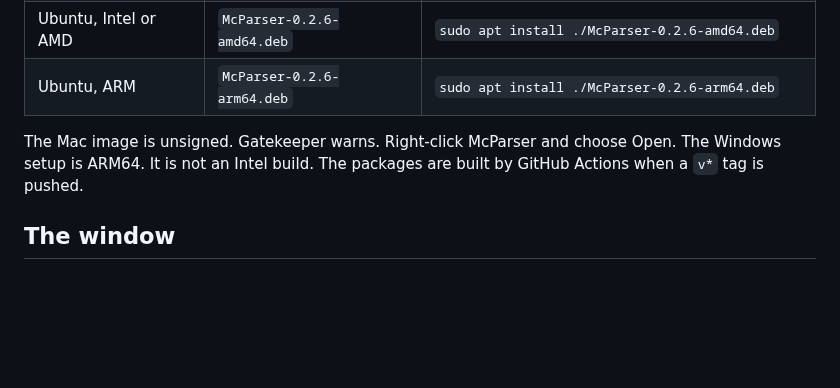
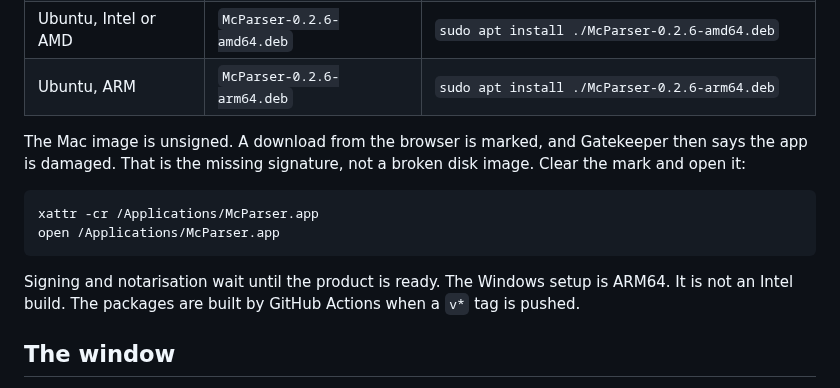
Before and after one commit to danieldejager/mcparser, a Markdown page: README.md, the part around the change. GitHub-like rendering; blank space fills up the shorter version.

Commit message:
Document the unsigned Mac workaround

````diff
--- a/README.md
+++ b/README.md
@@ -21,7 +21,14 @@ Download the file for your machine from the [0.2.6 release](https://github.com/d
 | Ubuntu, Intel or AMD | `McParser-0.2.6-amd64.deb` | `sudo apt install ./McParser-0.2.6-amd64.deb` |
 | Ubuntu, ARM | `McParser-0.2.6-arm64.deb` | `sudo apt install ./McParser-0.2.6-arm64.deb` |
 
-The Mac image is unsigned. Gatekeeper warns. Right-click McParser and choose Open. The Windows setup is ARM64. It is not an Intel build. The packages are built by GitHub Actions when a `v*` tag is pushed.
+The Mac image is unsigned. A download from the browser is marked, and Gatekeeper then says the app is damaged. That is the missing signature, not a broken disk image. Clear the mark and open it:
+
+```bash
+xattr -cr /Applications/McParser.app
+open /Applications/McParser.app
+```
+
+Signing and notarisation wait until the product is ready. The Windows setup is ARM64. It is not an Intel build. The packages are built by GitHub Actions when a `v*` tag is pushed.
 
 ## The window
 
````
